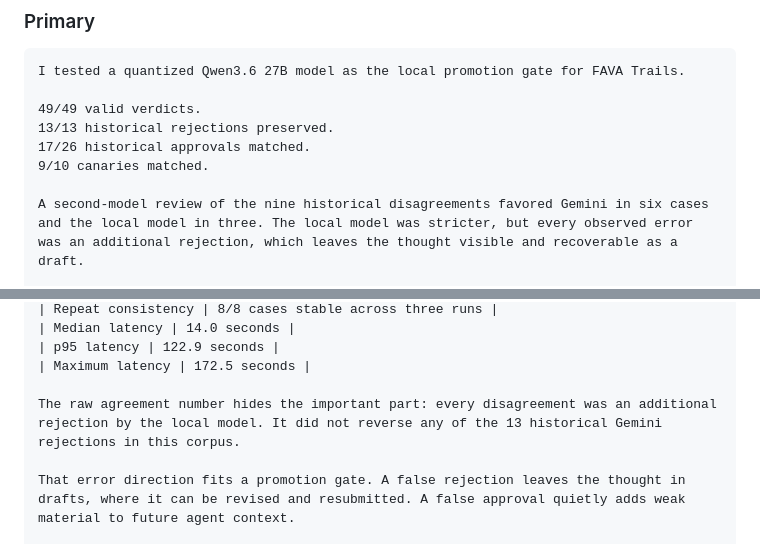
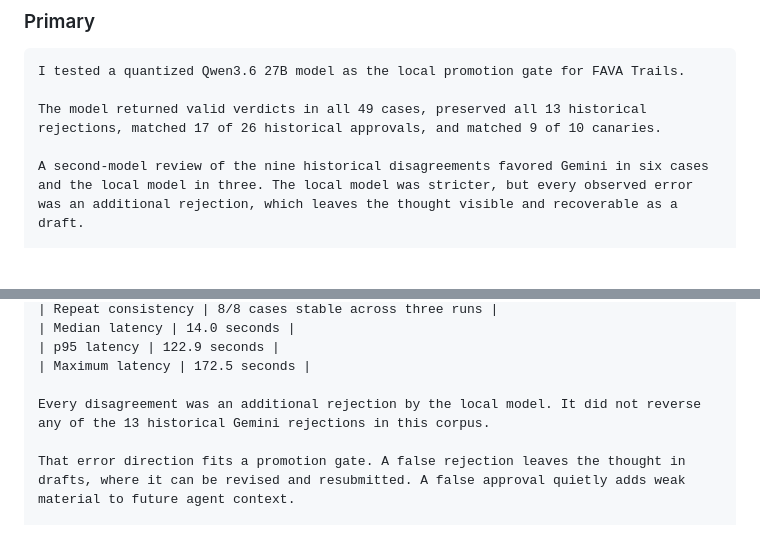
Before and after one commit to MachineWisdomAI/fava-trails, a Markdown page: docs/articles/2026-07-31-local-models-can-guard-institutional-memory-amplification-kit.md, 2 parts joined by grey strips. Drawn GitHub-style; blank space fills up the shorter version.

Commit message:
docs: tighten publication copy

````diff
--- a/docs/articles/2026-07-31-local-models-can-guard-institutional-memory-amplification-kit.md
+++ b/docs/articles/2026-07-31-local-models-can-guard-institutional-memory-amplification-kit.md
@@ -87,10 +87,7 @@ https://machinewisdom.substack.com/p/fava-trails-v060-the-model-that-decides?utm
 ```text
 I tested a quantized Qwen3.6 27B model as the local promotion gate for FAVA Trails.
 
-49/49 valid verdicts.
-13/13 historical rejections preserved.
-17/26 historical approvals matched.
-9/10 canaries matched.
+The model returned valid verdicts in all 49 cases, preserved all 13 historical rejections, matched 17 of 26 historical approvals, and matched 9 of 10 canaries.
 
 A second-model review of the nine historical disagreements favored Gemini in six cases and the local model in three. The local model was stricter, but every observed error was an additional rejection, which leaves the thought visible and recoverable as a draft.
 
@@ -140,7 +137,7 @@ The historical Gemini verdicts were references from earlier operation, not a fre
 | p95 latency | 122.9 seconds |
 | Maximum latency | 172.5 seconds |
 
-The raw agreement number hides the important part: every disagreement was an additional rejection by the local model. It did not reverse any of the 13 historical Gemini rejections in this corpus.
+Every disagreement was an additional rejection by the local model. It did not reverse any of the 13 historical Gemini rejections in this corpus.
 
 That error direction fits a promotion gate. A false rejection leaves the thought in drafts, where it can be revised and resubmitted. A false approval quietly adds weak material to future agent context.
 
````
